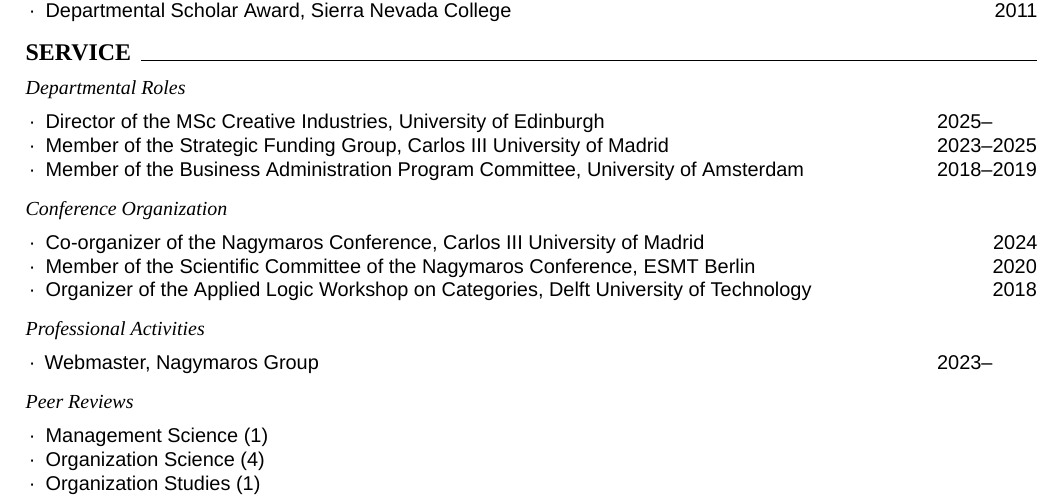
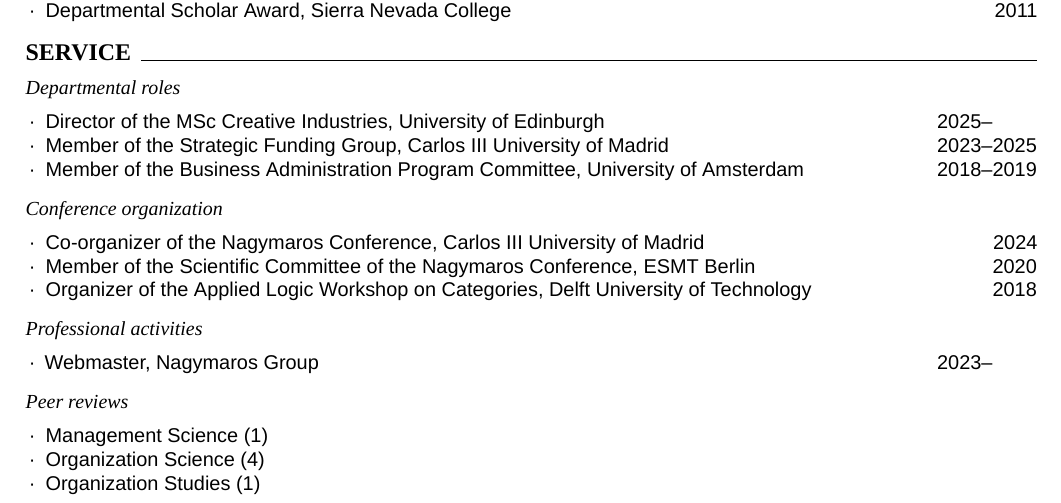
Before and after one commit to piazzai/piazzai.github.io, a LaTeX CV (cv.tex): part of page 3 of 4, cut so that both start at the same text. Compiled offline with XeLaTeX; a missing font is replaced by an installed copy or a similar font.

Commit message:
Change subsection capitalization

```diff
--- a/cv.tex
+++ b/cv.tex
@@ -282,7 +282,7 @@
 \bigskip
 \cvsection{Service}
 \smallskip
-\cvsubsection{Departmental Roles}
+\cvsubsection{Departmental roles}
 \smallskip
 \begin{cvlines}
   \cvline{Director of the MSc Creative Industries}{University of Edinburgh}{2025--\phantom{0000}}
@@ -298,13 +298,13 @@
   \cvline{Organizer of the Applied Logic Workshop on Categories}{Delft University of Technology}{2018}
 \end{cvlines}
 \medskip
-\cvsubsection{Professional Activities}
+\cvsubsection{Professional activities}
 \smallskip
 \begin{cvlines}
   \cvline{Webmaster}{Nagymaros Group}{2023--\phantom{0000}}
 \end{cvlines}
 \medskip
-\cvsubsection{Peer Reviews}
+\cvsubsection{Peer reviews}
 \smallskip
 \begin{cvlines}
   \cvline[]{Management Science}{(1)}{}
```
Also changed, not shown: cv.tex (2 more changed lines).
